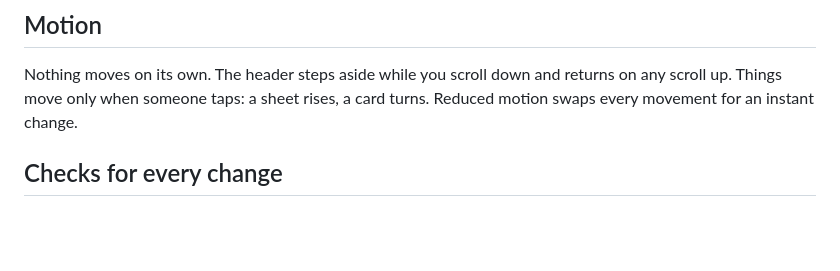
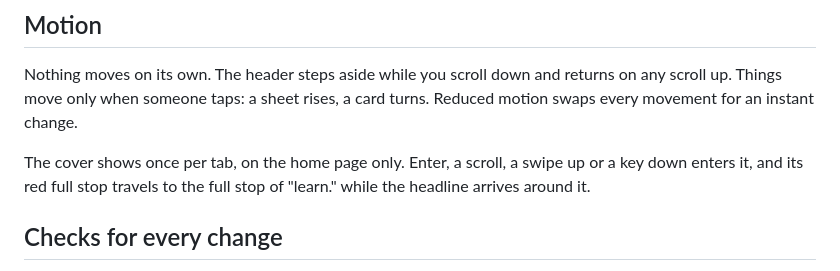
Before and after one commit to echoshihtw/portfolio, a Markdown page: DESIGN.md, the part around the change. Rendered like a GitHub page; blank space fills up the shorter version.

Commit message:
docs(design): record when the cover shows and how it hands over

```diff
--- a/DESIGN.md
+++ b/DESIGN.md
@@ -85,6 +85,10 @@ Nothing moves on its own. The header steps aside while you scroll down and
 returns on any scroll up. Things move only when someone taps: a sheet rises, a
 card turns. Reduced motion swaps every movement for an instant change.
 
+The cover shows once per tab, on the home page only. Enter, a scroll, a swipe up
+or a key down enters it, and its red full stop travels to the full stop of
+"learn." while the headline arrives around it.
+
 ## Checks for every change
 
 - Does it make her more trustworthy, or less?
```
